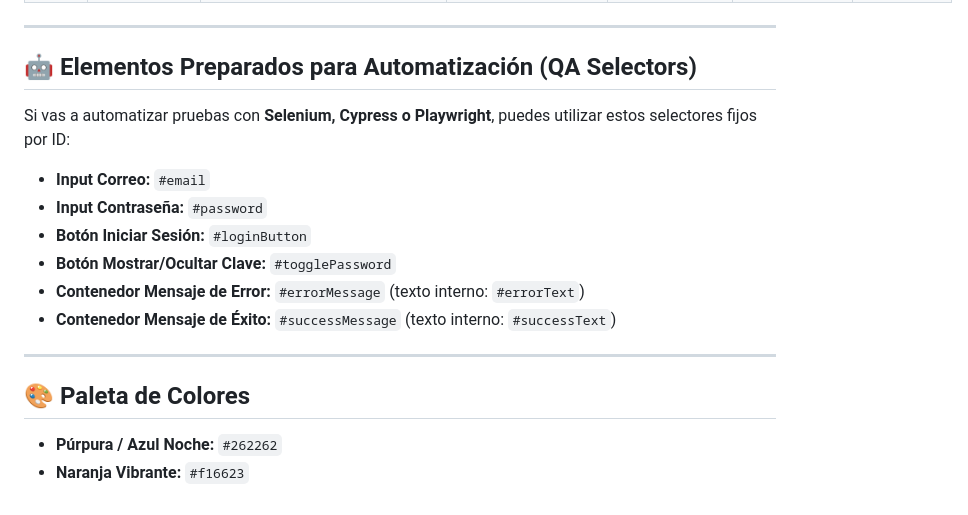
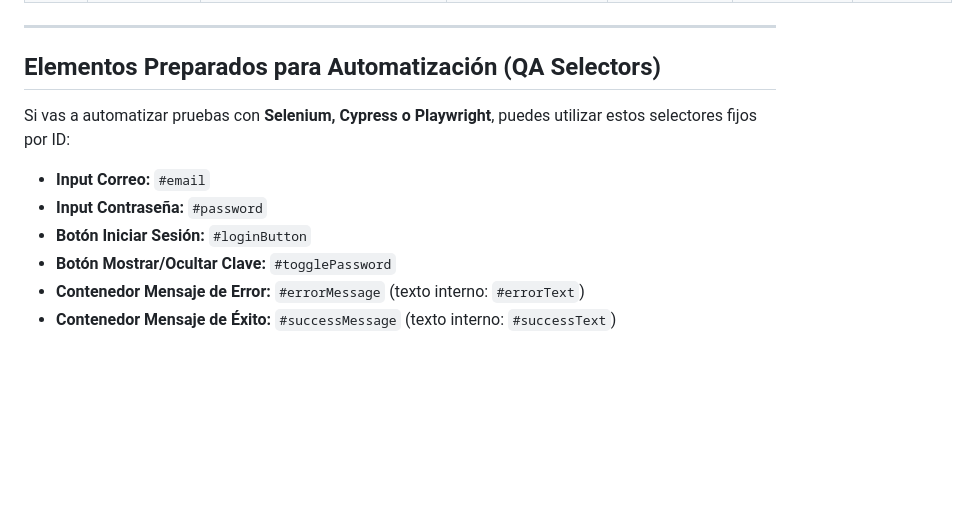
Before and after one commit to LuisRivasRojas/04_Login-CredencialesInvalidas, a Markdown page: README.md, the part around one of its changes. GitHub-like rendering; blank space fills up the shorter version.

```diff
--- a/README.md
+++ b/README.md
@@ -62,7 +62,7 @@ Utiliza los siguientes datos de prueba para realizar la ejecución manual desde
 
 ---
 
-## 🤖 Elementos Preparados para Automatización (QA Selectors)
+## Elementos Preparados para Automatización (QA Selectors)
 
 Si vas a automatizar pruebas con **Selenium, Cypress o Playwright**, puedes utilizar estos selectores fijos por ID:
 
@@ -72,9 +72,3 @@ Si vas a automatizar pruebas con **Selenium, Cypress o Playwright**, puedes util
 - **Botón Mostrar/Ocultar Clave:** `#togglePassword`
 - **Contenedor Mensaje de Error:** `#errorMessage` (texto interno: `#errorText`)
 - **Contenedor Mensaje de Éxito:** `#successMessage` (texto interno: `#successText`)
-
----
-
-## 🎨 Paleta de Colores
-- **Púrpura / Azul Noche:** `#262262`
-- **Naranja Vibrante:** `#f16623`
```
Also changed, not shown: other parts of README.md (+3 -3 lines).
